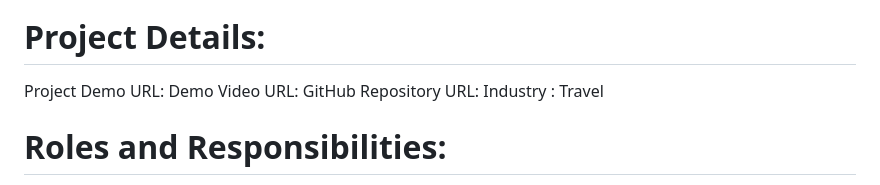
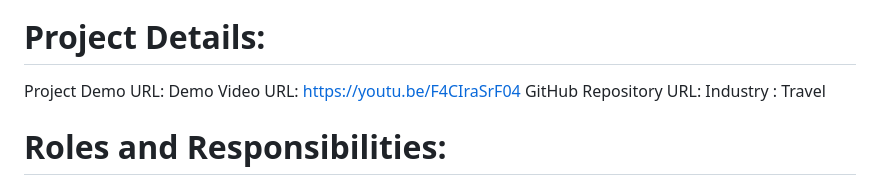
Before and after one commit to LalukotaPoojitha/Culture-Connections, a Markdown page: README.md, the part around the change printed below. Rendered like a GitHub page.

```diff
--- a/README.md
+++ b/README.md
@@ -2,7 +2,7 @@
  Welcome to our one-stop for effortless vacation planning!
 # Project Details:
   Project Demo URL:
-  Demo Video URL:
+  Demo Video URL: https://youtu.be/F4CIraSrF04
   GitHub Repository URL:
   Industry : Travel
 # Roles and Responsibilities:
```
Also changed, not shown: other parts of README.md (+1 -1 lines).
